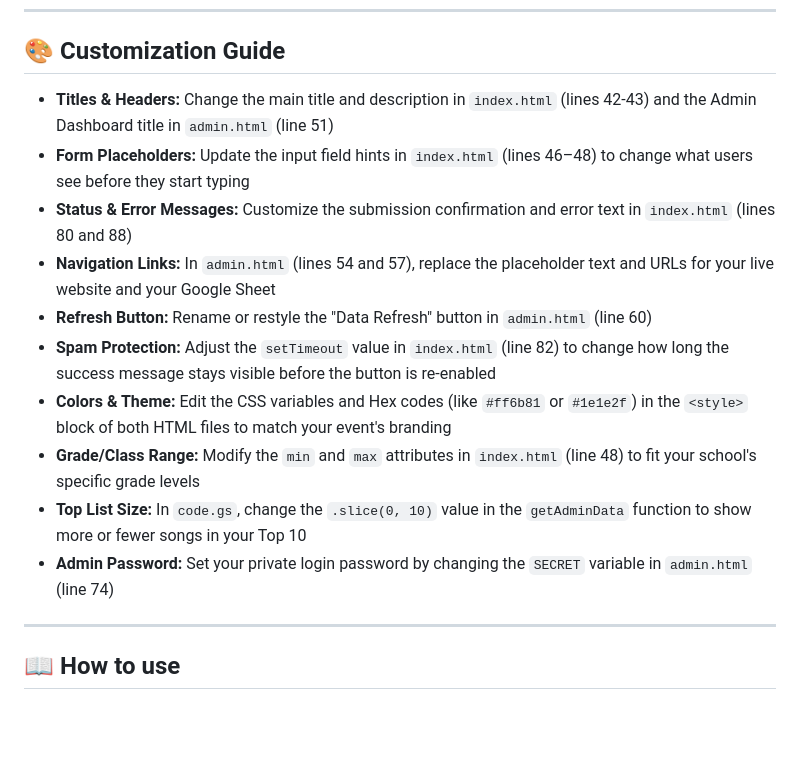
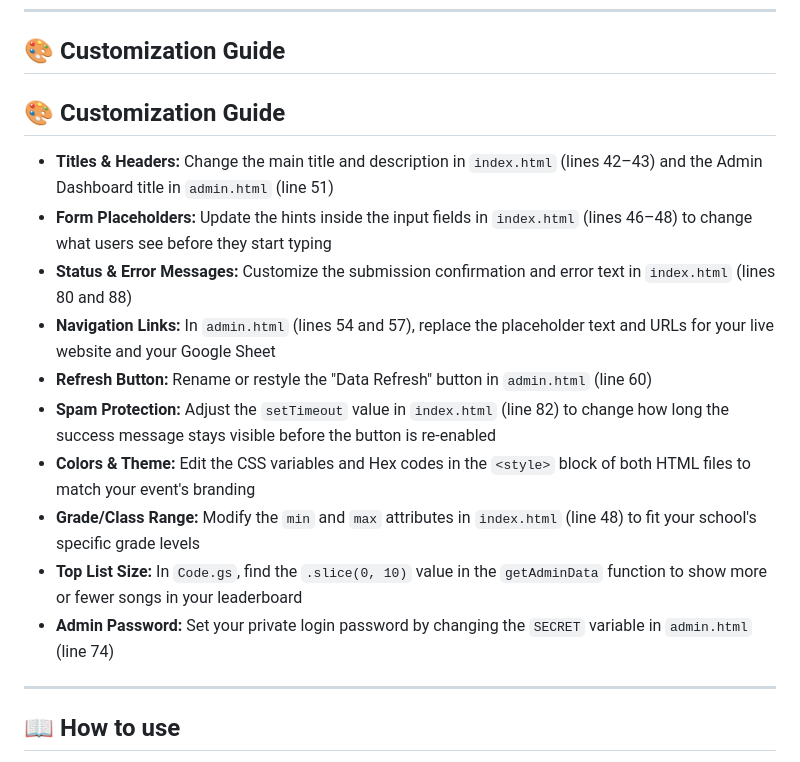
Before and after one commit to Schneller31/Music_Submission, a Markdown page: README.md, the part around the change. Drawn GitHub-style; blank space fills up the shorter version.

```diff
--- a/README.md
+++ b/README.md
@@ -54,16 +54,19 @@ Follow these steps to get your own version up and running:
 
 ## 🎨 Customization Guide
 
-* **Titles & Headers:** Change the main title and description in `index.html` (lines 42-43) and the Admin Dashboard title in `admin.html` (line 51)
-* **Form Placeholders:** Update the input field hints in `index.html` (lines 46–48) to change what users see before they start typing
+## 🎨 Customization Guide
+
+* **Titles & Headers:** Change the main title and description in `index.html` (lines 42–43) and the Admin Dashboard title in `admin.html` (line 51)
+* **Form Placeholders:** Update the hints inside the input fields in `index.html` (lines 46–48) to change what users see before they start typing
 * **Status & Error Messages:** Customize the submission confirmation and error text in `index.html` (lines 80 and 88)
 * **Navigation Links:** In `admin.html` (lines 54 and 57), replace the placeholder text and URLs for your live website and your Google Sheet
 * **Refresh Button:** Rename or restyle the "Data Refresh" button in `admin.html` (line 60)
 * **Spam Protection:** Adjust the `setTimeout` value in `index.html` (line 82) to change how long the success message stays visible before the button is re-enabled
-* **Colors & Theme:** Edit the CSS variables and Hex codes (like `#ff6b81` or `#1e1e2f`) in the `<style>` block of both HTML files to match your event's branding
+* **Colors & Theme:** Edit the CSS variables and Hex codes in the `<style>` block of both HTML files to match your event's branding
 * **Grade/Class Range:** Modify the `min` and `max` attributes in `index.html` (line 48) to fit your school's specific grade levels
-* **Top List Size:** In `code.gs`, change the `.slice(0, 10)` value in the `getAdminData` function to show more or fewer songs in your Top 10
+* **Top List Size:** In `Code.gs`, find the `.slice(0, 10)` value in the `getAdminData` function to show more or fewer songs in your leaderboard
 * **Admin Password:** Set your private login password by changing the `SECRET` variable in `admin.html` (line 74)
+
 ---
 
 ## 📖 How to use
```
